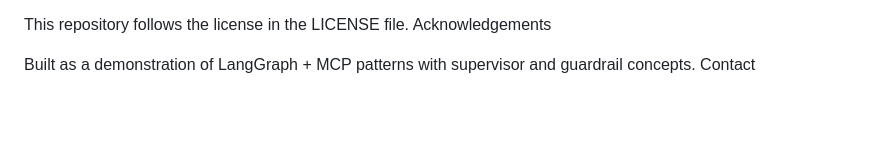
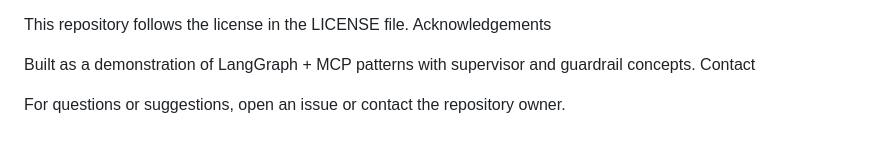
Before and after one commit to raviprajapati0/project-x, a Markdown page: README.md, the part around the change. Drawn GitHub-style; blank space fills up the shorter version.

```diff
--- a/README.md
+++ b/README.md
@@ -68,3 +68,5 @@ Acknowledgements
 
 Built as a demonstration of LangGraph + MCP patterns with supervisor and guardrail concepts.
 Contact
+
+For questions or suggestions, open an issue or contact the repository owner.
```
